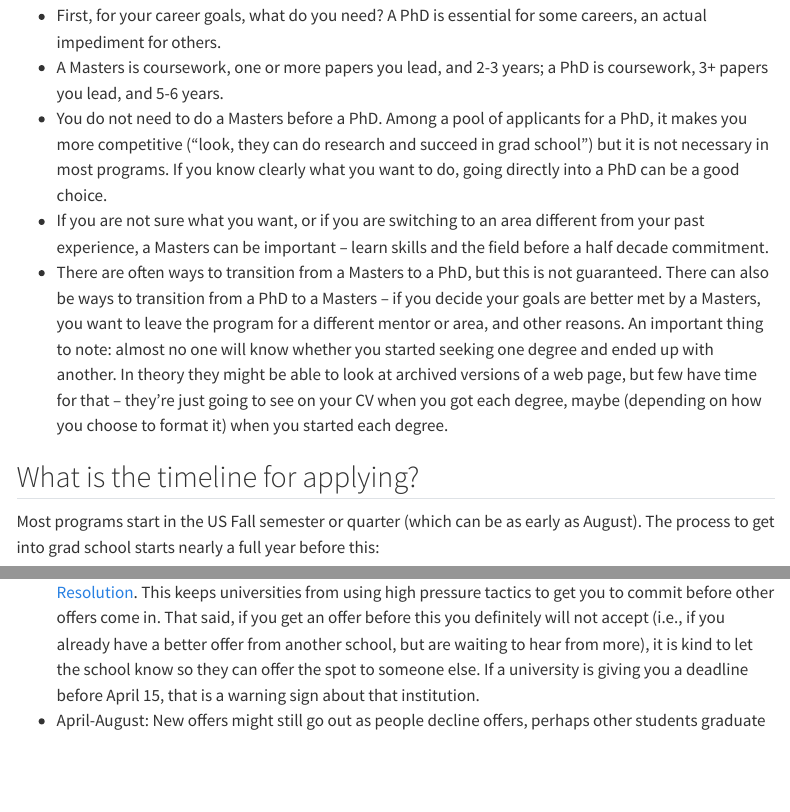
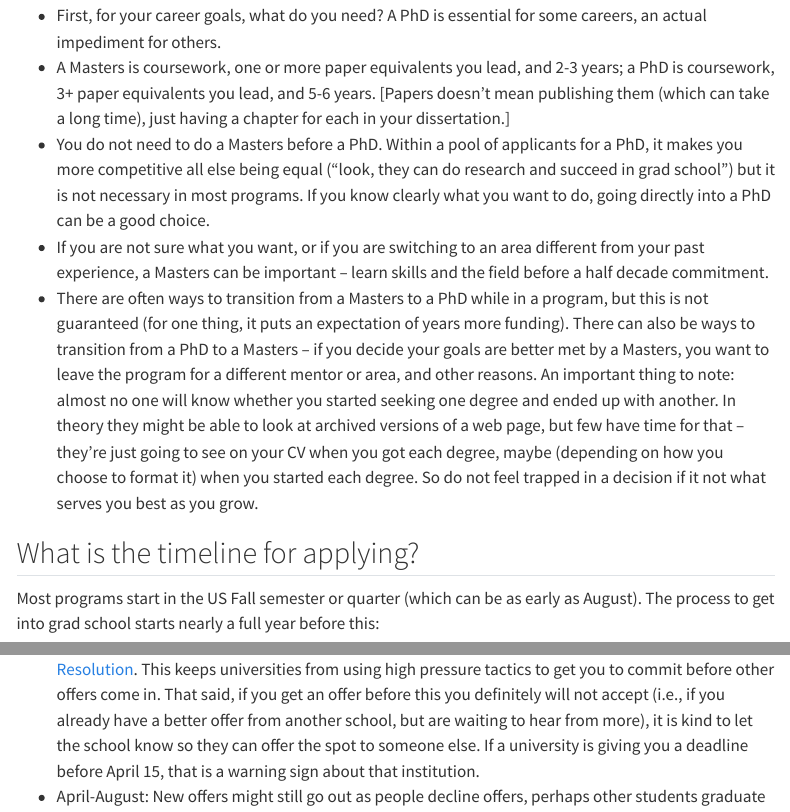
Before and after one commit to bomeara/applyingtoeeb, a Quarto document (index.qmd): the page in a window 1100 px wide, from 2960 px down, and a second part further down, joined at a grey line. Rendered offline with R 4.5, knitr and Pandoc in place of Quarto, with nearby package versions; menus at the side of the page are left out.

Commit message:
more small tweaks

```diff
--- a/index.qmd
+++ b/index.qmd
@@ -46,10 +46,10 @@ The rest of this page has lots of pros and cons discussed, so I'm not going to e
 ## Masters or PhD?
 
 * First, for your career goals, what do you need? A PhD is essential for some careers, an actual impediment for others.
-* A Masters is coursework, one or more papers you lead, and 2-3 years; a PhD is coursework, 3+ papers you lead, and 5-6 years.
-* You do not need to do a Masters before a PhD. Among a pool of applicants for a PhD, it makes you more competitive ("look, they can do research and succeed in grad school") but it is not necessary in most programs. If you know clearly what you want to do, going directly into a PhD can be a good choice.
+* A Masters is coursework, one or more paper equivalents you lead, and 2-3 years; a PhD is coursework, 3+ paper equivalents you lead, and 5-6 years. [Papers doesn't mean publishing them (which can take a long time), just having a chapter for each in your dissertation.]
+* You do not need to do a Masters before a PhD. Within a pool of applicants for a PhD, it makes you more competitive all else being equal ("look, they can do research and succeed in grad school") but it is not necessary in most programs. If you know clearly what you want to do, going directly into a PhD can be a good choice.
 * If you are not sure what you want, or if you are switching to an area different from your past experience, a Masters can be important -- learn skills and the field before a half decade commitment.
-* There are often ways to transition from a Masters to a PhD, but this is not guaranteed. There can also be ways to transition from a PhD to a Masters -- if you decide your goals are better met by a Masters, you want to leave the program for a different mentor or area, and other reasons. An important thing to note: almost no one will know whether you started seeking one degree and ended up with another. In theory they might be able to look at archived versions of a web page, but few have time for that -- they're just going to see on your CV when you got each degree, maybe (depending on how you choose to format it) when you started each degree.
+* There are often ways to transition from a Masters to a PhD while in a program, but this is not guaranteed (for one thing, it puts an expectation of years more funding). There can also be ways to transition from a PhD to a Masters -- if you decide your goals are better met by a Masters, you want to leave the program for a different mentor or area, and other reasons. An important thing to note: almost no one will know whether you started seeking one degree and ended up with another. In theory they might be able to look at archived versions of a web page, but few have time for that -- they're just going to see on your CV when you got each degree, maybe (depending on how you choose to format it) when you started each degree. So do not feel trapped in a decision if it not what serves you best as you grow.
 
 
 ## What is the timeline for applying?
```
Also changed, not shown: docs/search.json, index.qmd (2 more changed lines), 1 other file.
